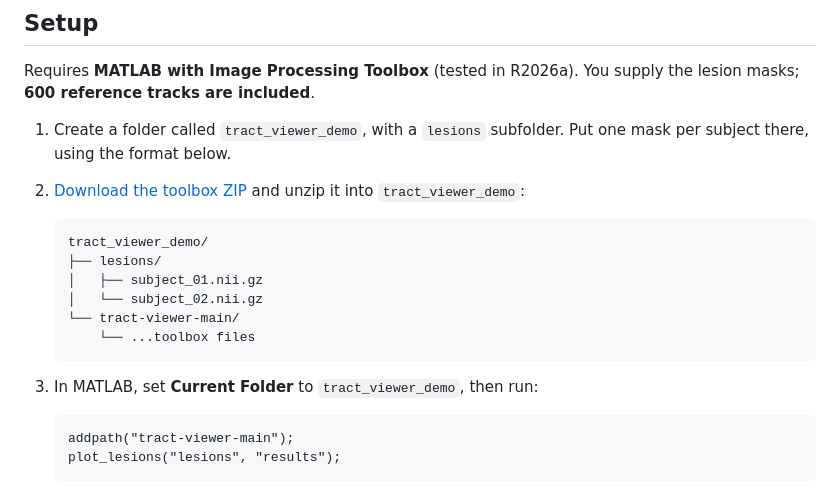
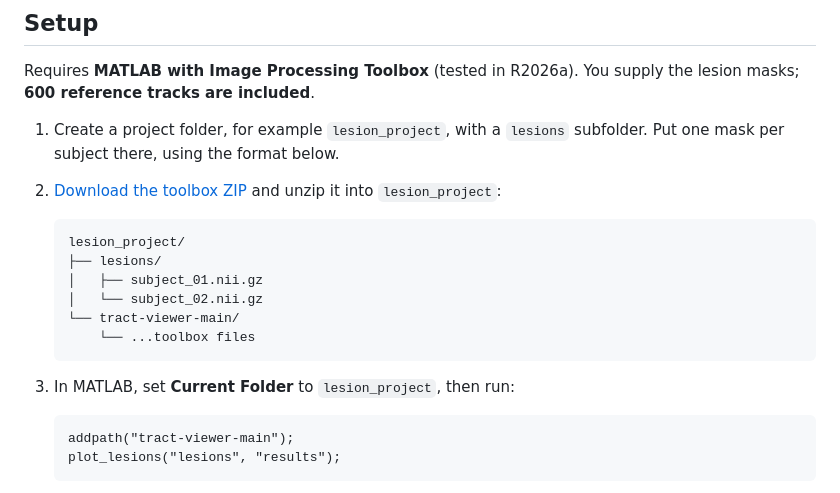
Before and after one commit to jvohryzek/tract-viewer, a Markdown page: README.md, the part around the change. GitHub-like rendering.

Commit message:
Use a project folder name in the official setup guide

````diff
--- a/README.md
+++ b/README.md
@@ -15,13 +15,13 @@
 Requires **MATLAB with Image Processing Toolbox** (tested in R2026a).
 You supply the lesion masks; **600 reference tracks are included**.
 
-1. Create a folder called `tract_viewer_demo`, with a `lesions` subfolder.
+1. Create a project folder, for example `lesion_project`, with a `lesions` subfolder.
    Put one mask per subject there, using the format below.
 2. [Download the toolbox ZIP](https://github.com/jvohryzek/tract-viewer/archive/refs/heads/main.zip)
-   and unzip it into `tract_viewer_demo`:
+   and unzip it into `lesion_project`:
 
    ```text
-   tract_viewer_demo/
+   lesion_project/
    ├── lesions/
    │   ├── subject_01.nii.gz
    │   └── subject_02.nii.gz
@@ -29,7 +29,7 @@ You supply the lesion masks; **600 reference tracks are included**.
        └── ...toolbox files
    ```
 
-3. In MATLAB, set **Current Folder** to `tract_viewer_demo`, then run:
+3. In MATLAB, set **Current Folder** to `lesion_project`, then run:
 
    ```matlab
    addpath("tract-viewer-main");
````
